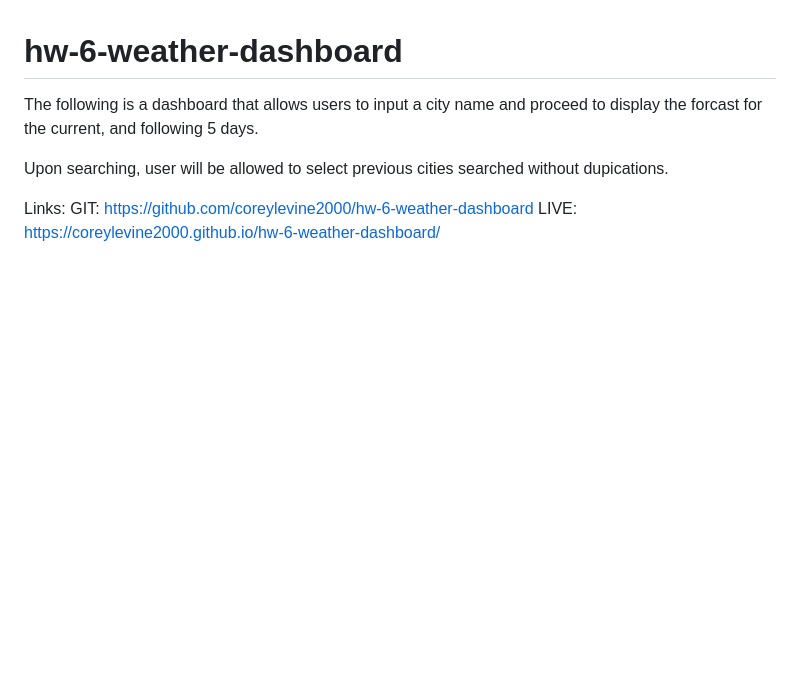
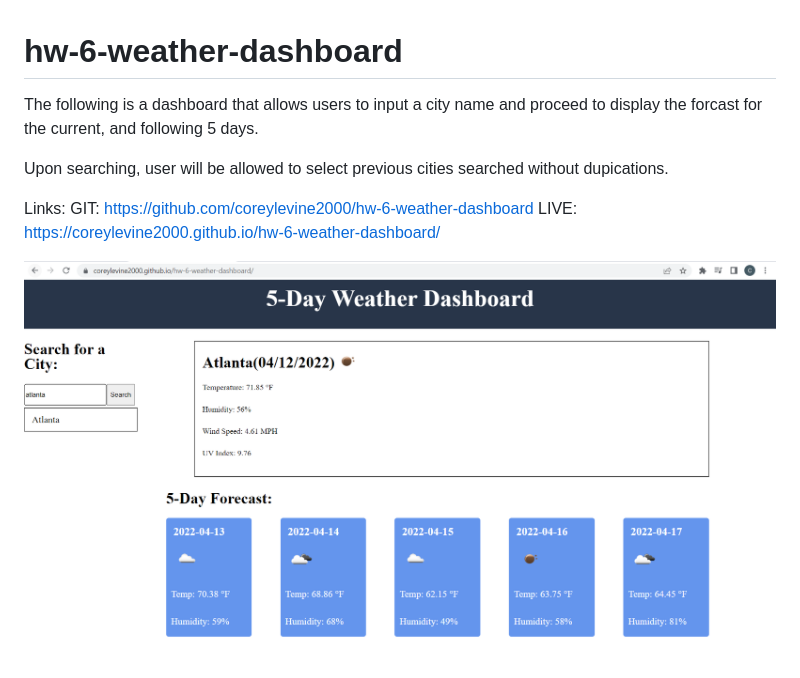
Before and after one commit to coreylevine2000/hw-6-weather-dashboard, a Markdown page: README.md, the part around the change. Drawn GitHub-style; pictures changed too: images/weather.PNG (added); blank space fills up the shorter version.

Commit message:
images and now begone

```diff
--- a/README.md
+++ b/README.md
@@ -7,3 +7,5 @@ Upon searching, user will be allowed to select previous cities searched without
 Links:
 GIT: https://github.com/coreylevine2000/hw-6-weather-dashboard
 LIVE: https://coreylevine2000.github.io/hw-6-weather-dashboard/
+
+![plot](./images/weather.PNG)
```
